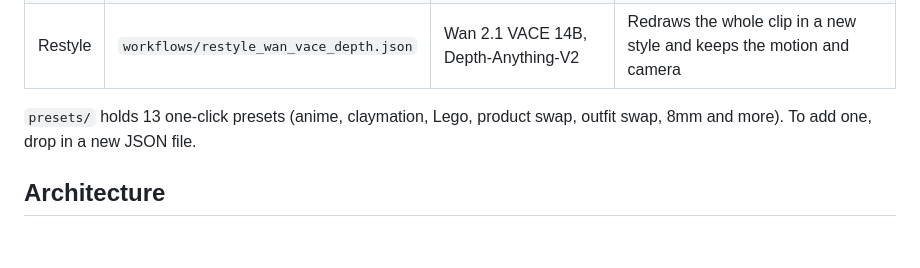
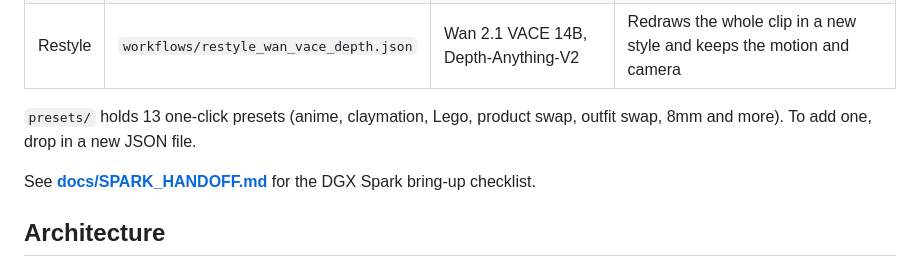
Before and after one commit to SydFloyd/openjutsu, a Markdown page: README.md, the part around the change. Rendered like a GitHub page; blank space fills up the shorter version.

Commit message:
Add DGX Spark handoff checklist

```diff
--- a/README.md
+++ b/README.md
@@ -12,6 +12,8 @@ Open-source Motion Transfer, Object Swap and Restyle for video, the features of
 | Restyle | `workflows/restyle_wan_vace_depth.json` | Wan 2.1 VACE 14B, Depth-Anything-V2 | Redraws the whole clip in a new style and keeps the motion and camera |
 
 `presets/` holds 13 one-click presets (anime, claymation, Lego, product swap, outfit swap, 8mm and more). To add one, drop in a new JSON file.
+
+See **[docs/SPARK_HANDOFF.md](docs/SPARK_HANDOFF.md)** for the DGX Spark bring-up checklist.
 
 ## Architecture
 Browser UI → FastAPI (`app/`): upload, SAM 2 click-to-mask, preset → patch workflow JSON → ComfyUI `/prompt` (`COMFY_URL`) → `/history` + `/view` for the result.
```
Also changed, not shown: docs/SPARK_HANDOFF.md (added, +85 -0 lines).
